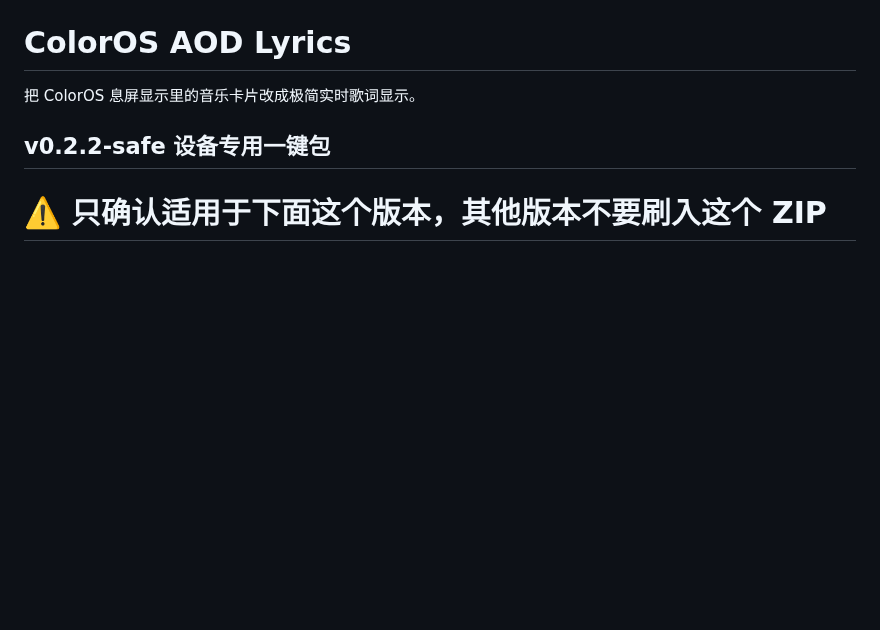
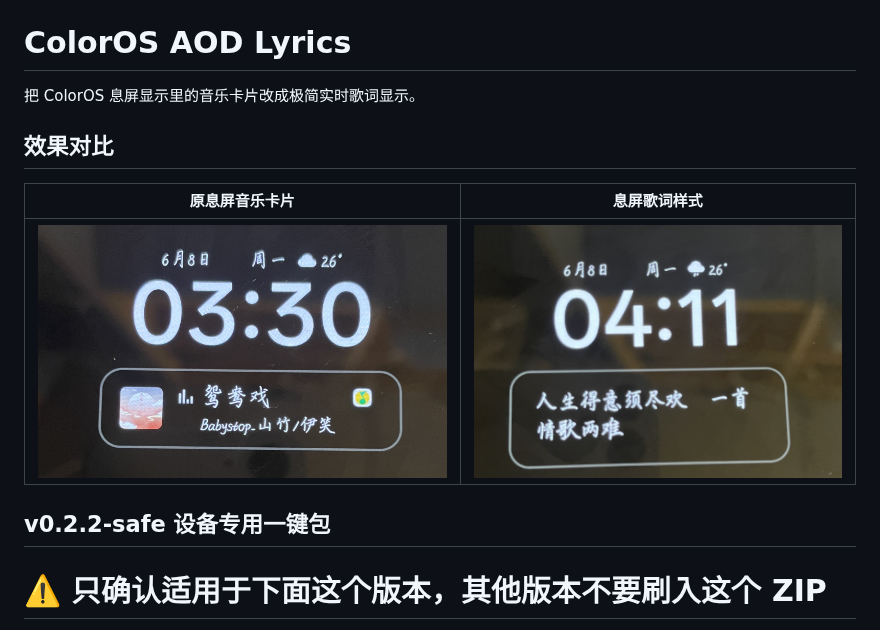
Before and after one commit to jiang6668/ColorOSAodLyrics, a Markdown page: README.md, the part around the change. Drawn GitHub-style; pictures changed too: docs/assets/aod-lyrics-style.jpg (added), docs/assets/original-aod-style.jpg (added); blank space fills up the shorter version.

Commit message:
docs: add AOD style comparison images

```diff
--- a/README.md
+++ b/README.md
@@ -1,6 +1,12 @@
 # ColorOS AOD Lyrics
 
 把 ColorOS 息屏显示里的音乐卡片改成极简实时歌词显示。
+
+## 效果对比
+
+| 原息屏音乐卡片 | 息屏歌词样式 |
+| --- | --- |
+| ![原息屏音乐卡片](docs/assets/original-aod-style.jpg) | ![息屏歌词样式](docs/assets/aod-lyrics-style.jpg) |
 
 ## v0.2.2-safe 设备专用一键包
 
```
